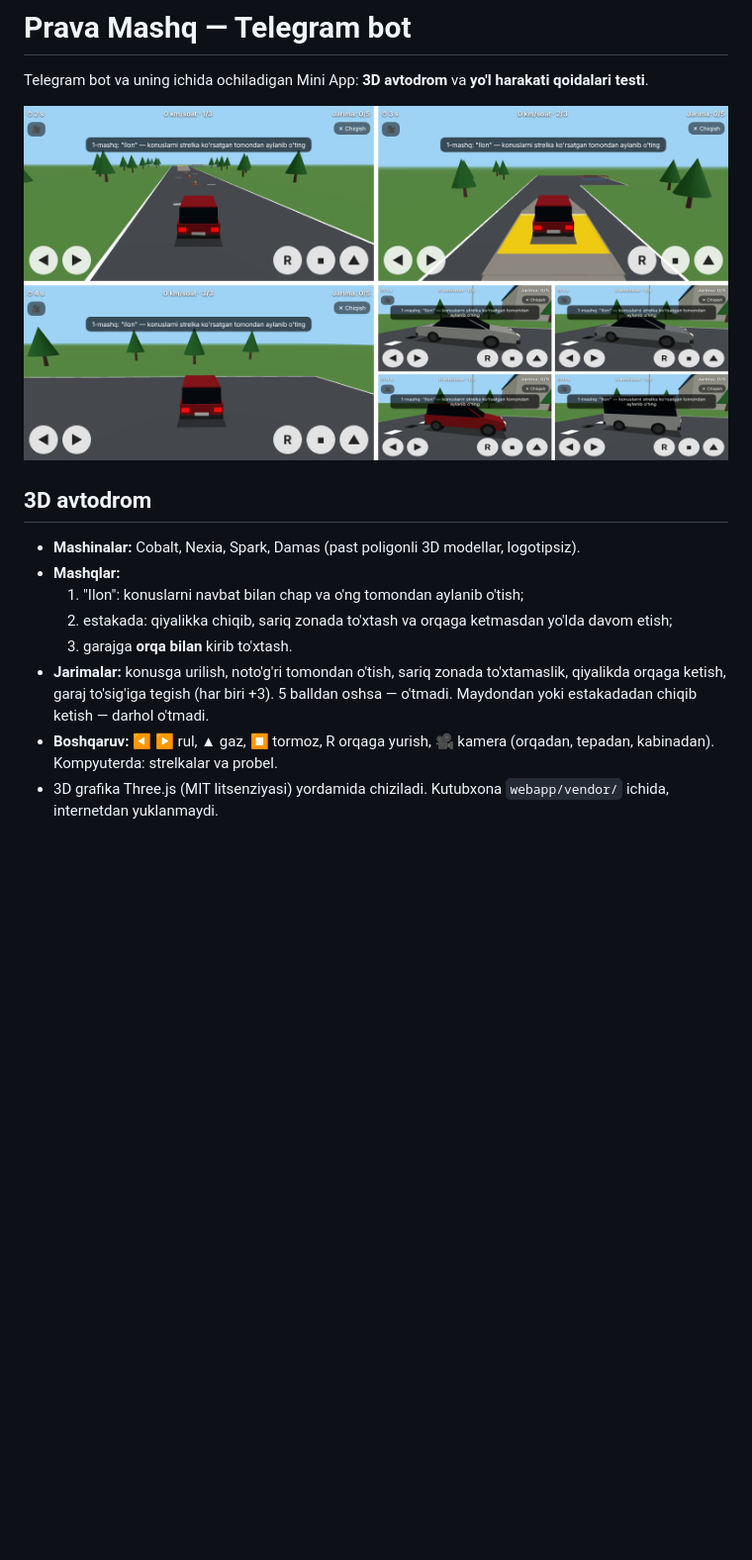
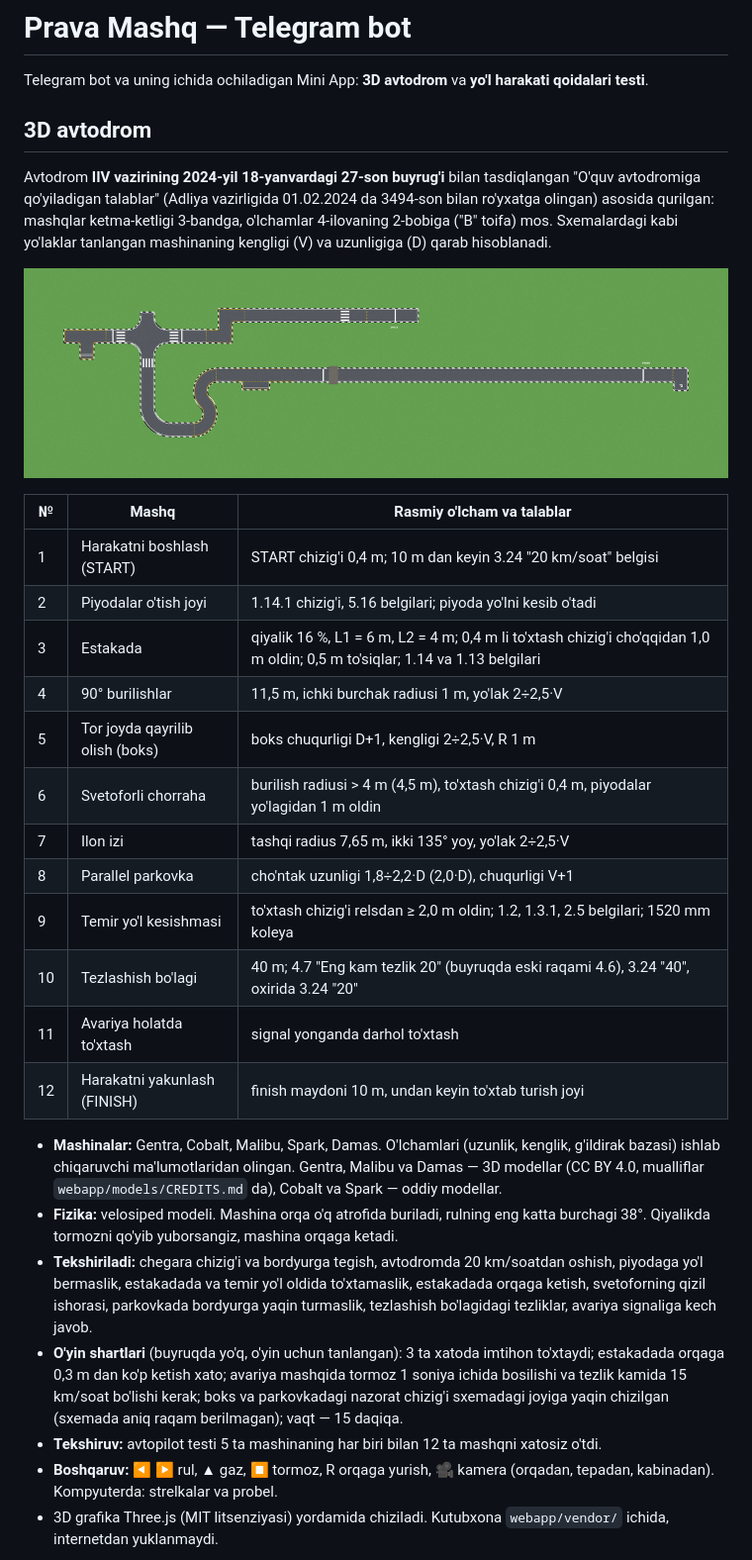
Before and after one commit to nuraddin1708-ui/Yoshlar-uchun, a Markdown page: prava-bot/README.md, the part around one of its changes. Shown at 99% size. GitHub-like rendering; pictures changed too: prava-bot/avtodrom-3d.png, prava-bot/avtodrom-sxema.png (added); blank space fills up the shorter version.

```diff
--- a/prava-bot/README.md
+++ b/prava-bot/README.md
@@ -2,16 +2,32 @@
 
 Telegram bot va uning ichida ochiladigan Mini App: **3D avtodrom** va **yo'l harakati qoidalari testi**.
 
-![3D avtodrom](avtodrom-3d.png)
-
 ## 3D avtodrom
 
-- **Mashinalar:** Cobalt, Nexia, Spark, Damas (past poligonli 3D modellar, logotipsiz).
-- **Mashqlar:**
-  1. "Ilon": konuslarni navbat bilan chap va o'ng tomondan aylanib o'tish;
-  2. estakada: qiyalikka chiqib, sariq zonada to'xtash va orqaga ketmasdan yo'lda davom etish;
-  3. garajga **orqa bilan** kirib to'xtash.
-- **Jarimalar:** konusga urilish, noto'g'ri tomondan o'tish, sariq zonada to'xtamaslik, qiyalikda orqaga ketish, garaj to'sig'iga tegish (har biri +3). 5 balldan oshsa — o'tmadi. Maydondan yoki estakadadan chiqib ketish — darhol o'tmadi.
+Avtodrom **IIV vazirining 2024-yil 18-yanvardagi 27-son buyrug'i** bilan tasdiqlangan "O'quv avtodromiga qo'yiladigan talablar" (Adliya vazirligida 01.02.2024 da 3494-son bilan ro'yxatga olingan) asosida qurilgan: mashqlar ketma-ketligi 3-bandga, o'lchamlar 4-ilovaning 2-bobiga ("B" toifa) mos. Sxemalardagi kabi yo'laklar tanlangan mashinaning kengligi (V) va uzunligiga (D) qarab hisoblanadi.
+
+![Avtodrom sxemasi](avtodrom-sxema.png)
+
+| № | Mashq | Rasmiy o'lcham va talablar |
+|---|---|---|
+| 1 | Harakatni boshlash (START) | START chizig'i 0,4 m; 10 m dan keyin 3.24 "20 km/soat" belgisi |
+| 2 | Piyodalar o'tish joyi | 1.14.1 chizig'i, 5.16 belgilari; piyoda yo'lni kesib o'tadi |
+| 3 | Estakada | qiyalik 16 %, L1 = 6 m, L2 = 4 m; 0,4 m li to'xtash chizig'i cho'qqidan 1,0 m oldin; 0,5 m to'siqlar; 1.14 va 1.13 belgilari |
+| 4 | 90° burilishlar | 11,5 m, ichki burchak radiusi 1 m, yo'lak 2÷2,5·V |
+| 5 | Tor joyda qayrilib olish (boks) | boks chuqurligi D+1, kengligi 2÷2,5·V, R 1 m |
+| 6 | Svetoforli chorraha | burilish radiusi > 4 m (4,5 m), to'xtash chizig'i 0,4 m, piyodalar yo'lagidan 1 m oldin |
+| 7 | Ilon izi | tashqi radius 7,65 m, ikki 135° yoy, yo'lak 2÷2,5·V |
+| 8 | Parallel parkovka | cho'ntak uzunligi 1,8÷2,2·D (2,0·D), chuqurligi V+1 |
+| 9 | Temir yo'l kesishmasi | to'xtash chizig'i relsdan ≥ 2,0 m oldin; 1.2, 1.3.1, 2.5 belgilari; 1520 mm koleya |
+| 10 | Tezlashish bo'lagi | 40 m; 4.7 "Eng kam tezlik 20" (buyruqda eski raqami 4.6), 3.24 "40", oxirida 3.24 "20" |
+| 11 | Avariya holatda to'xtash | signal yonganda darhol to'xtash |
+| 12 | Harakatni yakunlash (FINISH) | finish maydoni 10 m, undan keyin to'xtab turish joyi |
+
+- **Mashinalar:** Gentra, Cobalt, Malibu, Spark, Damas. O'lchamlari (uzunlik, kenglik, g'ildirak bazasi) ishlab chiqaruvchi ma'lumotlaridan olingan. Gentra, Malibu va Damas — 3D modellar (CC BY 4.0, mualliflar `webapp/models/CREDITS.md` da), Cobalt va Spark — oddiy modellar.
+- **Fizika:** velosiped modeli. Mashina orqa o'q atrofida buriladi, rulning eng katta burchagi 38°. Qiyalikda tormozni qo'yib yuborsangiz, mashina orqaga ketadi.
+- **Tekshiriladi:** chegara chizig'i va bordyurga tegish, avtodromda 20 km/soatdan oshish, piyodaga yo'l bermaslik, estakadada va temir yo'l oldida to'xtamaslik, estakadada orqaga ketish, svetoforning qizil ishorasi, parkovkada bordyurga yaqin turmaslik, tezlashish bo'lagidagi tezliklar, avariya signaliga kech javob.
+- **O'yin shartlari** (buyruqda yo'q, o'yin uchun tanlangan): 3 ta xatoda imtihon to'xtaydi; estakadada orqaga 0,3 m dan ko'p ketish xato; avariya mashqida tormoz 1 soniya ichida bosilishi va tezlik kamida 15 km/soat bo'lishi kerak; boks va parkovkadagi nazorat chizig'i sxemadagi joyiga yaqin chizilgan (sxemada aniq raqam berilmagan); vaqt — 15 daqiqa.
+- **Tekshiruv:** avtopilot testi 5 ta mashinaning har biri bilan 12 ta mashqni xatosiz o'tdi.
 - **Boshqaruv:** ◀ ▶ rul, ▲ gaz, ⏹ tormoz, R orqaga yurish, 🎥 kamera (orqadan, tepadan, kabinadan). Kompyuterda: strelkalar va probel.
 - 3D grafika Three.js (MIT litsenziyasi) yordamida chiziladi. Kutubxona `webapp/vendor/` ichida, internetdan yuklanmaydi.
 
```
Also changed, not shown: other parts of prava-bot/README.md (+6 -3 lines), 3 other files.
